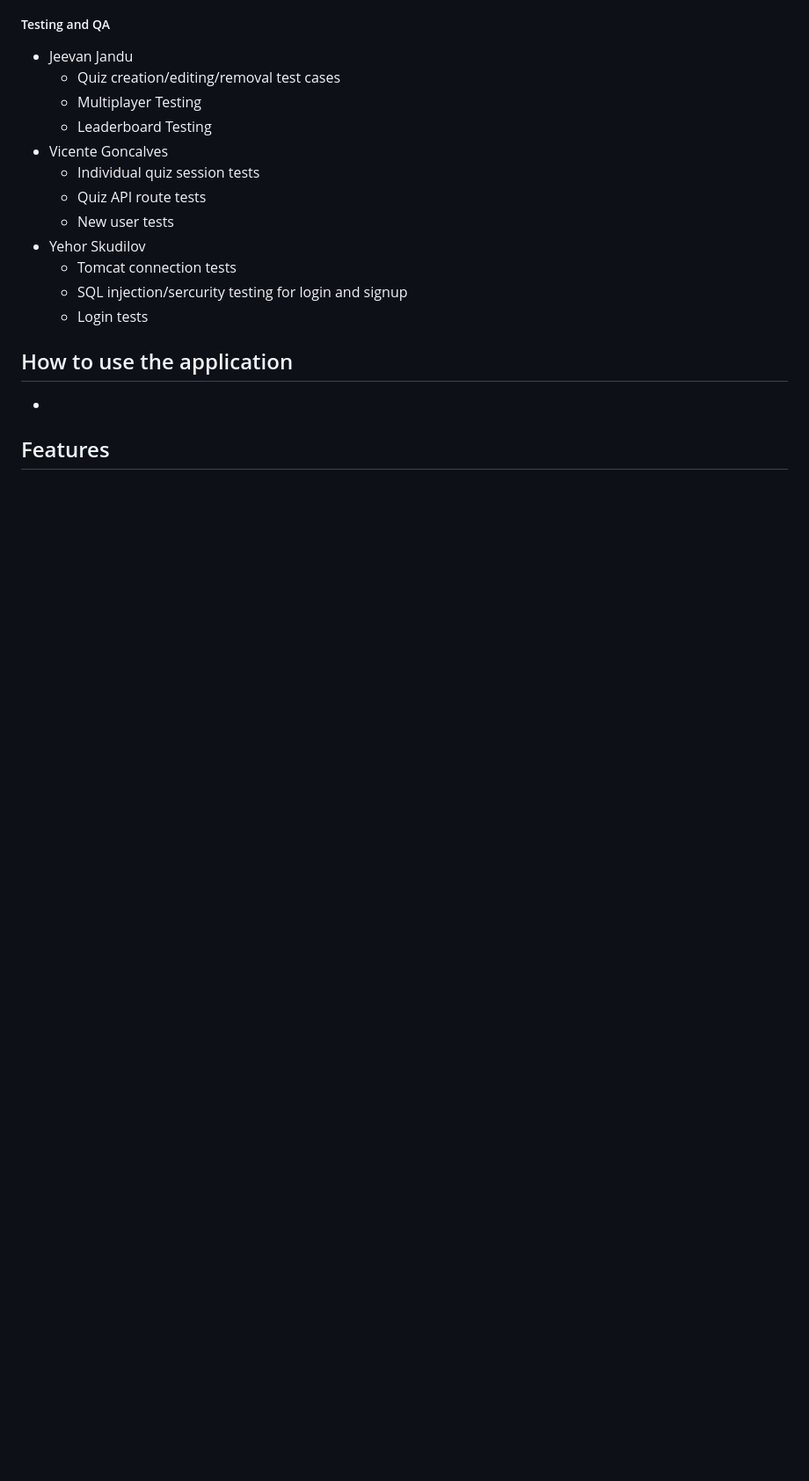
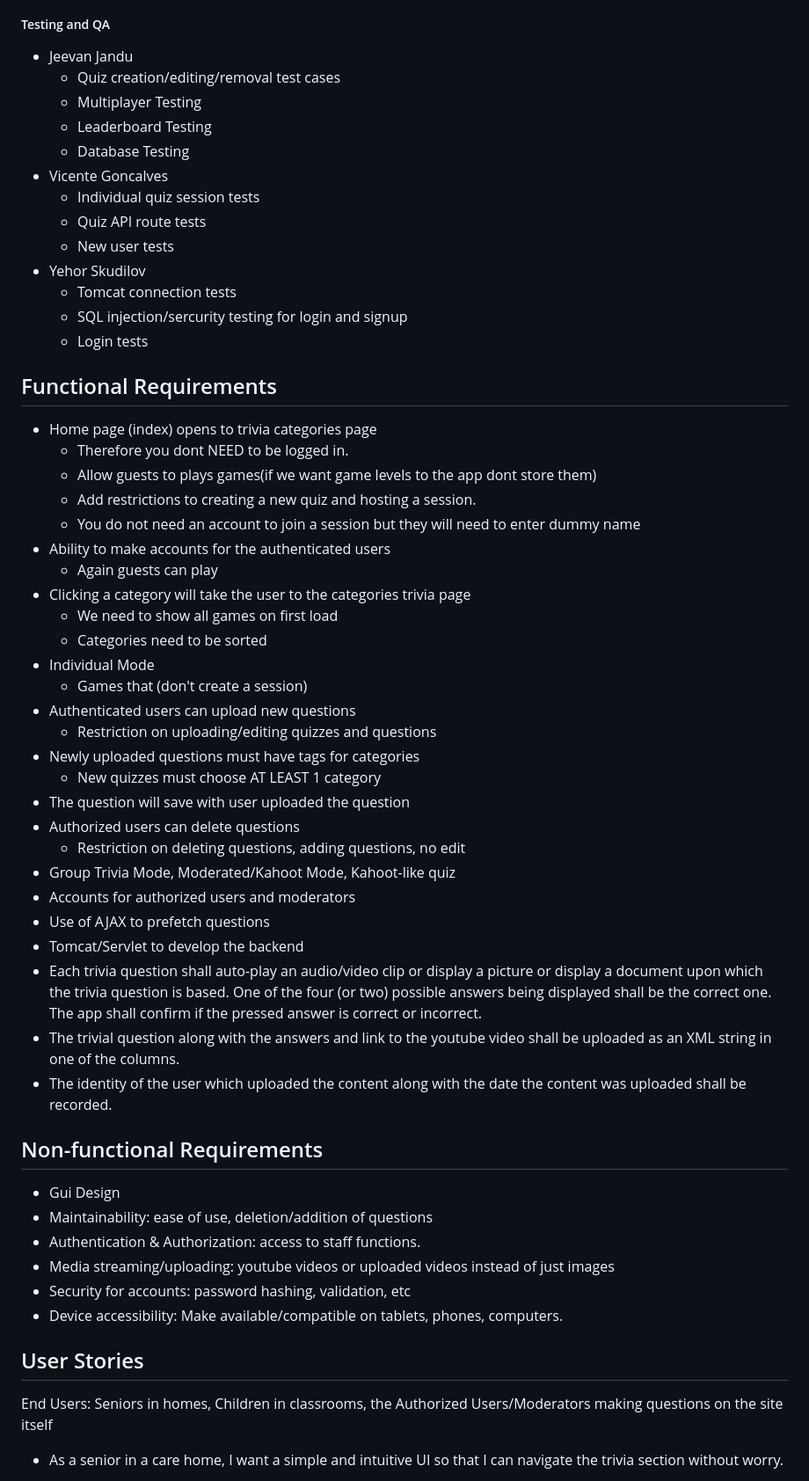
Before and after one commit to Jor123kna/3940-Group-Assignment, a Markdown page: README.md, the part around one of its changes. Shown at 88% size. Drawn GitHub-style; blank space fills up the shorter version.

Commit message:
Added more to readme

```diff
--- a/README.md
+++ b/README.md
@@ -80,6 +81,7 @@ Thank you to everyone in Set G for making this project possible.
   - Quiz creation/editing/removal test cases
   - Multiplayer Testing
   - Leaderboard Testing
+  - Database Testing
 - Vicente Goncalves
   - Individual quiz session tests
   - Quiz API route tests
@@ -89,8 +91,47 @@ Thank you to everyone in Set G for making this project possible.
   - SQL injection/sercurity testing for login and signup
   - Login tests
 
-## How to use the application
+## Functional Requirements
 
--
+- Home page (index) opens to trivia categories page
+  - Therefore you dont NEED to be logged in.
+  - Allow guests to plays games(if we want game levels to the app dont store them)
+  - Add restrictions to creating a new quiz and hosting a session.
+  - You do not need an account to join a session but they will need to enter dummy name
+- Ability to make accounts for the authenticated users
+  - Again guests can play
+- Clicking a category will take the user to the categories trivia page
+  - We need to show all games on first load
+  - Categories need to be sorted
+- Individual Mode
+  - Games that (don't create a session)
+- Authenticated users can upload new questions
+  - Restriction on uploading/editing quizzes and questions
+- Newly uploaded questions must have tags for categories
+  - New quizzes must choose AT LEAST 1 category
+- The question will save with user uploaded the question
+- Authorized users can delete questions
+  - Restriction on deleting questions, adding questions, no edit
+- Group Trivia Mode, Moderated/Kahoot Mode, Kahoot-like quiz
+- Accounts for authorized users and moderators
+- Use of AJAX to prefetch questions
+- Tomcat/Servlet to develop the backend
+- Each trivia question shall auto-play an audio/video clip or display a picture or display a document upon which the trivia question is based. One of the four (or two) possible answers being displayed shall be the correct one. The app shall confirm if the pressed answer is correct or incorrect.
+- The trivial question along with the answers and link to the youtube video shall be uploaded as an XML string in one of the columns.
+- The identity of the user which uploaded the content along with the date the content was uploaded shall be recorded.
 
-## Features
+## Non-functional Requirements
+
+- Gui Design
+- Maintainability: ease of use, deletion/addition of questions
+- Authentication & Authorization: access to staff functions.
+- Media streaming/uploading: youtube videos or uploaded videos instead of just images
+- Security for accounts: password hashing, validation, etc
+- Device accessibility: Make available/compatible on tablets, phones, computers.
+
+## User Stories
+
+End Users: Seniors in homes, Children in classrooms, the Authorized Users/Moderators making questions on the site itself
+
+- As a senior in a care home, I want a simple and intuitive UI so that I can navigate the trivia section without worry.
+
```
Also changed, not shown: other parts of README.md (+38 -1 lines).
